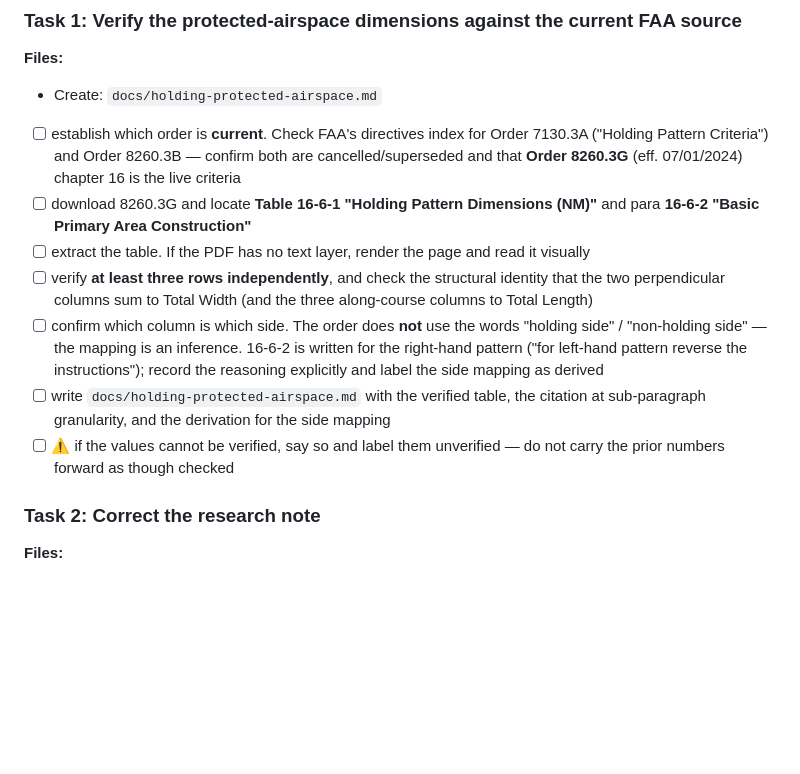
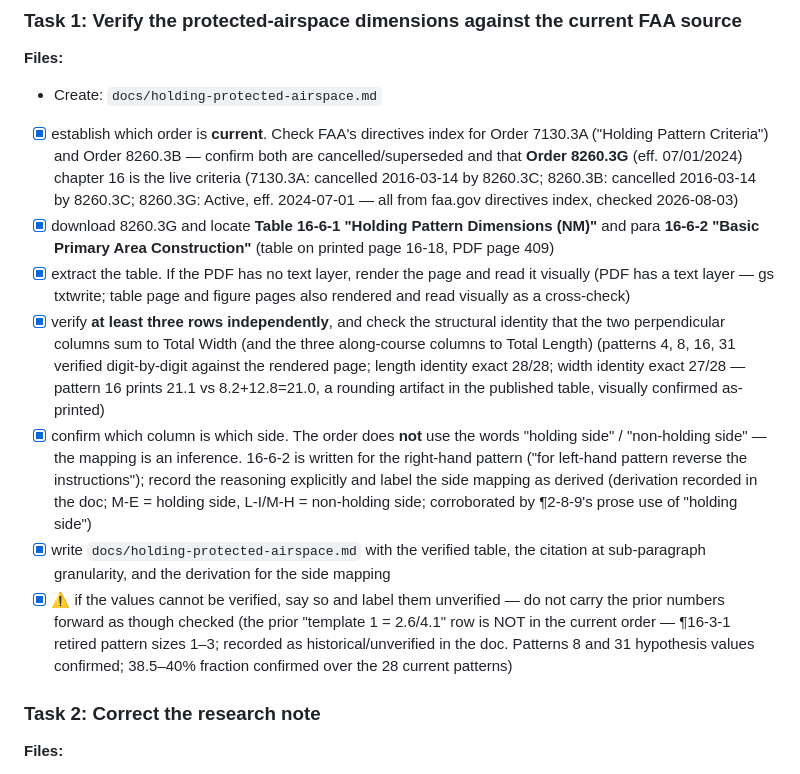
Before and after one commit to vistrcm/hold-train, a Markdown page: docs/plans/20260802-protected-airspace-terminology.md, the part around the change. Rendered like a GitHub page; blank space fills up the shorter version.

```diff
--- a/docs/plans/20260802-protected-airspace-terminology.md
+++ b/docs/plans/20260802-protected-airspace-terminology.md
@@ -79,22 +79,33 @@ no text layer and must be rendered to images and read visually.
 **Files:**
 - Create: `docs/holding-protected-airspace.md`
 
-- [ ] establish which order is **current**. Check FAA's directives index for Order 7130.3A ("Holding
+- [x] establish which order is **current**. Check FAA's directives index for Order 7130.3A ("Holding
       Pattern Criteria") and Order 8260.3B — confirm both are cancelled/superseded and that
       **Order 8260.3G** (eff. 07/01/2024) chapter 16 is the live criteria
-- [ ] download 8260.3G and locate **Table 16-6-1 "Holding Pattern Dimensions (NM)"** and para
-      **16-6-2 "Basic Primary Area Construction"**
-- [ ] extract the table. If the PDF has no text layer, render the page and read it visually
-- [ ] verify **at least three rows independently**, and check the structural identity that the two
+      (7130.3A: cancelled 2016-03-14 by 8260.3C; 8260.3B: cancelled 2016-03-14 by 8260.3C;
+      8260.3G: Active, eff. 2024-07-01 — all from faa.gov directives index, checked 2026-08-03)
+- [x] download 8260.3G and locate **Table 16-6-1 "Holding Pattern Dimensions (NM)"** and para
+      **16-6-2 "Basic Primary Area Construction"** (table on printed page 16-18, PDF page 409)
+- [x] extract the table. If the PDF has no text layer, render the page and read it visually
+      (PDF has a text layer — gs txtwrite; table page and figure pages also rendered and read
+      visually as a cross-check)
+- [x] verify **at least three rows independently**, and check the structural identity that the two
       perpendicular columns sum to Total Width (and the three along-course columns to Total Length)
-- [ ] confirm which column is which side. The order does **not** use the words "holding side" /
+      (patterns 4, 8, 16, 31 verified digit-by-digit against the rendered page; length identity
+      exact 28/28; width identity exact 27/28 — pattern 16 prints 21.1 vs 8.2+12.8=21.0, a
+      rounding artifact in the published table, visually confirmed as-printed)
+- [x] confirm which column is which side. The order does **not** use the words "holding side" /
       "non-holding side" — the mapping is an inference. 16-6-2 is written for the right-hand pattern
       ("for left-hand pattern reverse the instructions"); record the reasoning explicitly and label
-      the side mapping as derived
-- [ ] write `docs/holding-protected-airspace.md` with the verified table, the citation at
+      the side mapping as derived (derivation recorded in the doc; M-E = holding side, L-I/M-H =
+      non-holding side; corroborated by ¶2-8-9's prose use of "holding side")
+- [x] write `docs/holding-protected-airspace.md` with the verified table, the citation at
       sub-paragraph granularity, and the derivation for the side mapping
-- [ ] ⚠️ if the values cannot be verified, say so and label them unverified — do not carry the
-      prior numbers forward as though checked
+- [x] ⚠️ if the values cannot be verified, say so and label them unverified — do not carry the
+      prior numbers forward as though checked (the prior "template 1 = 2.6/4.1" row is NOT in the
+      current order — ¶16-3-1 retired pattern sizes 1–3; recorded as historical/unverified in the
+      doc. Patterns 8 and 31 hypothesis values confirmed; 38.5–40% fraction confirmed over the 28
+      current patterns)
 
 ### Task 2: Correct the research note
 
```
Also changed, not shown: docs/holding-protected-airspace.md (added, +145 -0 lines).
